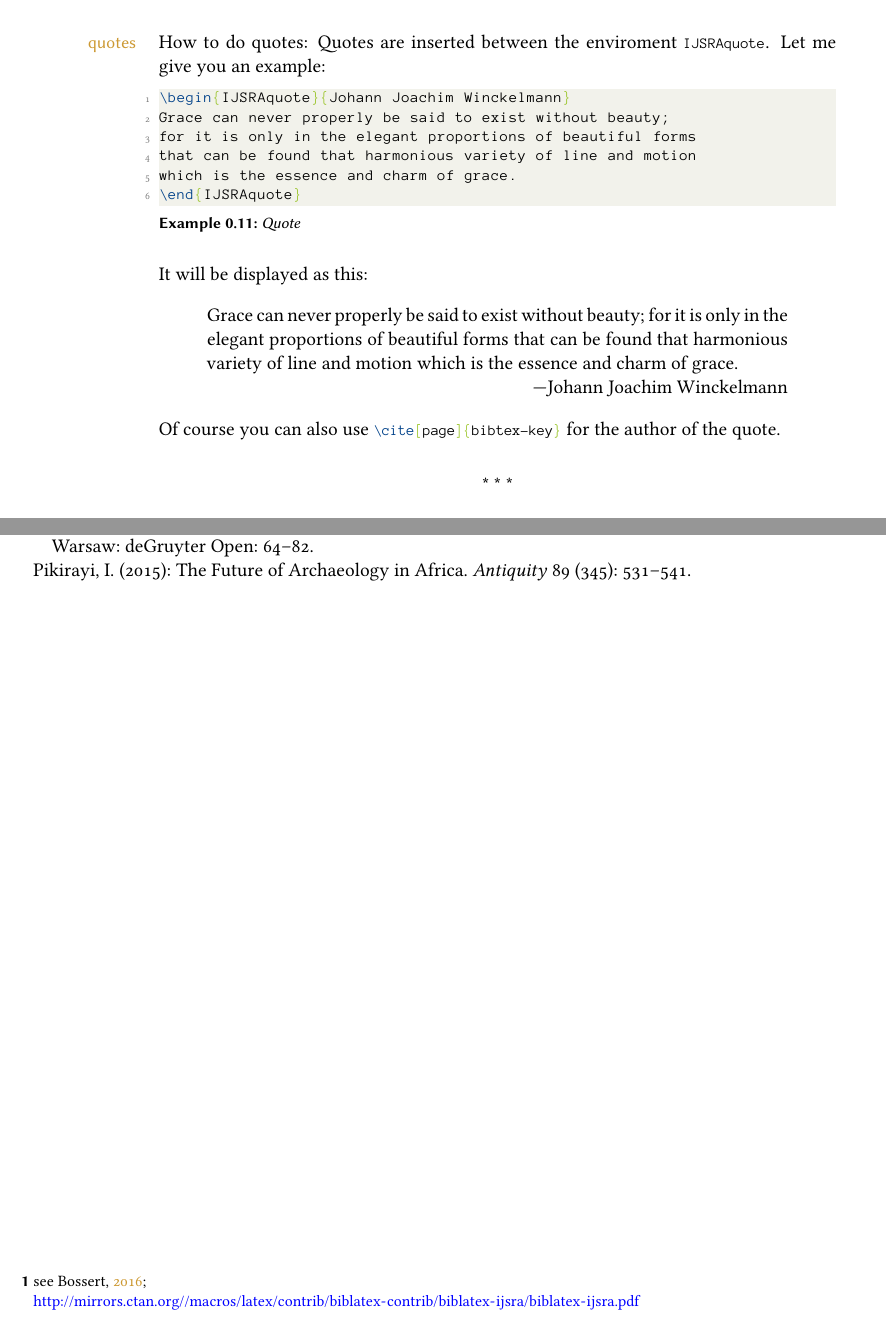
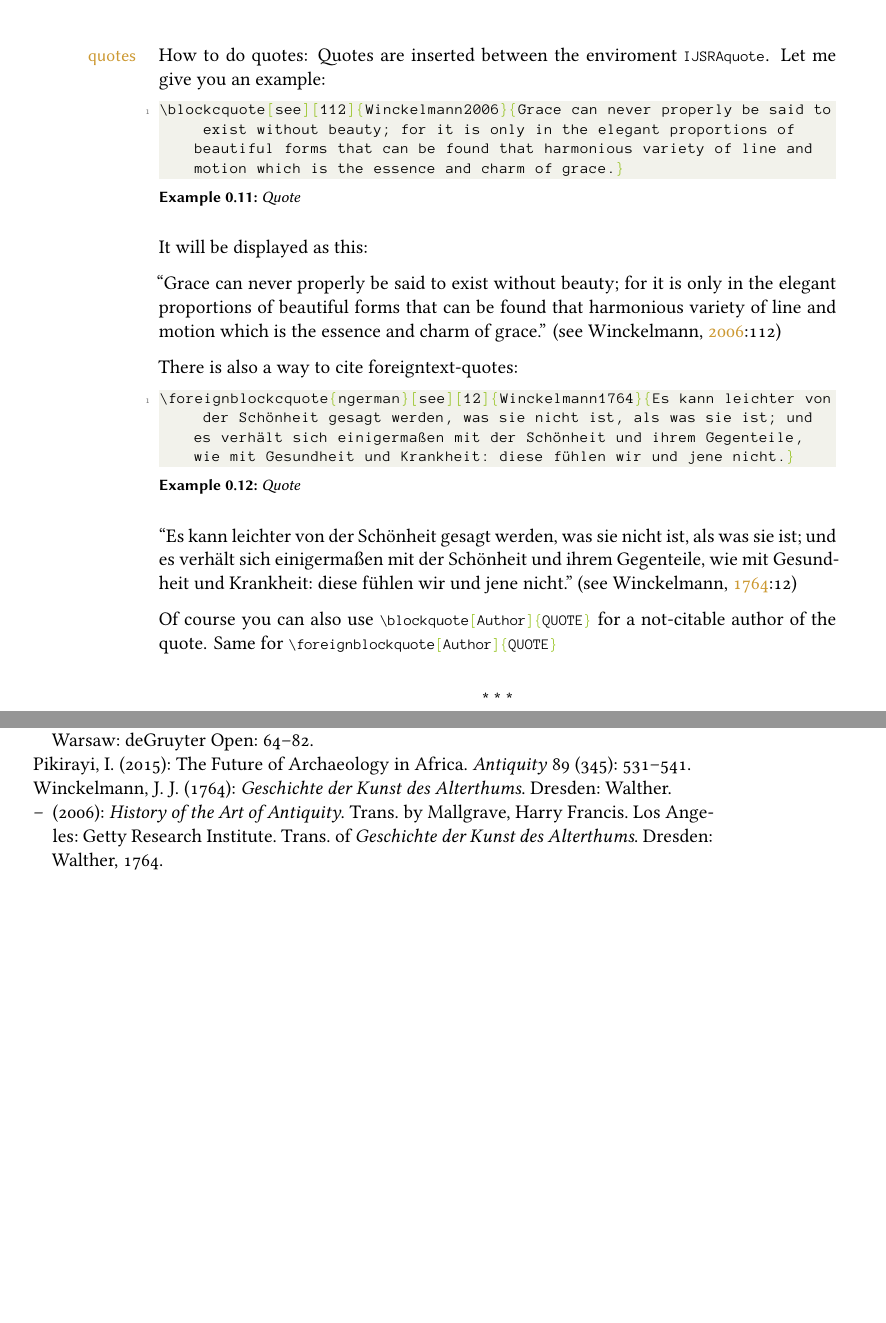
Before and after one commit to LukasCBossert/documentclass-ijsra, a LaTeX thesis (ijsra.tex, which reads ijsra.cls): two parts of pages 6 and 9 of 9, joined at a grey line, cut so that both start at the same text, the shorter picture padded with empty space. Compiled offline with XeLaTeX.

Commit message:
version 1.1

```diff
--- a/ijsra.cls
+++ b/ijsra.cls
@@ -20,8 +20,8 @@
 \RequirePackage{ifxetex,ifluatex,ifpdf,ifvtex}
 \RequirePackage{xkeyval,etoolbox}
 
-\def\IJSRAversion{1.0}
-\def\IJSRAversiondate{2017/06/09}
+\def\IJSRAversion{1.1}
+\def\IJSRAversiondate{2017/07/24}
 
 \newbool{issue}
 \newbool{nobib}
--- a/ijsra.tex
+++ b/ijsra.tex
@@ -27,6 +27,28 @@
 
 
 \begin{filecontents}{\IJSRAidentifier.bib}
+
+	@Book{Winckelmann2006,
+	  title      = {History of the Art of Antiquity},
+	  publisher  = {Getty Research Institute},
+	  year       = {2006},
+	  author     = {Winckelmann, J. J.},
+	  location    = {Los Angeles},
+	  origdate   = {1764},
+		related = {Winckelmann1764},
+		relatedtype = {translationof},
+	  translator = {Mallgrave, Harry Francis},
+	}
+
+	@Book{Winckelmann1764,
+	  title     = {Geschichte der Kunst des Alterthums},
+	  publisher = {Walther},
+	  year      = {1764},
+	  author    = {Winckelmann, J. J.},
+	  location   = {Dresden},
+	}
+
+
 @Incollection{Orengo2015,
   author       = {Orengo, H.},
   title        = {Open Source GIS and Geospatial Software in Archaeology},
@@ -184,6 +206,26 @@ Those are written in the section
 .
 .
 .
+	@Book{Winckelmann2006,
+	  title      = {History of the Art of Antiquity},
+	  publisher  = {Getty Research Institute},
+	  year       = {2006},
+	  author     = {Winckelmann, J. J.},
+	  location    = {Los Angeles},
+	  origdate   = {1764},
+		related = {Winckelmann1764},
+		relatedtype = {translationof},
+	  translator = {Mallgrave, Harry Francis},
+	}
+
+	@Book{Winckelmann1764,
+	  title     = {Geschichte der Kunst des Alterthums},
+	  publisher = {Walther},
+	  year      = {1764},
+	  author    = {Winckelmann, J. J.},
+	  location   = {Dresden},
+	}
+
 
 \end{filecontents}
 \end{lstlisting}
@@ -272,22 +314,21 @@ Quotes are inserted between the enviroment |IJSRAquote|.
 Let me give you an example:
 
 \begin{lstlisting}[label=quote,caption={Quote}]
-\begin{IJSRAquote}{Johann Joachim Winckelmann}
-Grace can never properly be said to exist without beauty;
-for it is only in the elegant proportions of beautiful forms
-that can be found that harmonious variety of line and motion
-which is the essence and charm of grace.
-\end{IJSRAquote}
+\blockcquote[see][112]{Winckelmann2006}{Grace can never properly be said to exist without beauty; for it is only in the elegant proportions of beautiful forms that can be found that harmonious variety of line and motion which is the essence and charm of grace.}
 \end{lstlisting}
 It will be displayed as this:
 
-\begin{IJSRAquote}{Johann Joachim Winckelmann}
-Grace can never properly be said to exist without beauty;
-for it is only in the elegant proportions of beautiful forms
-that can be found that harmonious variety of line and motion
-which is the essence and charm of grace.
-\end{IJSRAquote}
-Of course you can also use |\cite[page]{bibtex-key}| for the author of the quote.
+
+\blockcquote[see][112]{Winckelmann2006}{Grace can never properly be said to exist without beauty; for it is only in the elegant proportions of beautiful forms that can be found that harmonious variety of line and motion which is the essence and charm of grace.}
+
+There is also a way to cite foreigntext-quotes:
+\begin{lstlisting}[label=quoteforeign,caption={Quote}]
+\foreignblockcquote{ngerman}[see][12]{Winckelmann1764}{Es kann leichter von der Schönheit gesagt werden, was sie nicht ist, als was sie ist; und es verhält sich einigermaßen mit der Schönheit und ihrem Gegenteile, wie mit Gesundheit und Krankheit: diese fühlen wir und jene nicht.}
+\end{lstlisting}
+\foreignblockcquote{ngerman}[see][12]{Winckelmann1764}{Es kann leichter von der Schönheit gesagt werden, was sie nicht ist, als was sie ist; und es verhält sich einigermaßen mit der Schönheit und ihrem Gegenteile, wie mit Gesundheit und Krankheit: diese fühlen wir und jene nicht.}
+
+Of course you can also use |\blockquote[Author]{QUOTE}| for a not-citable author of the quote.
+Same for |\foreignblockquote[Author]{QUOTE}|
 
 \IJSRAseparator
 You can\IJSRAsection{separator} insert a separation mark between some paragraphs,
```
Also changed, not shown: README.md, ijsra.pdf, ijsra.cls (33 more changed lines), ijsra.tex (24 more changed lines).
